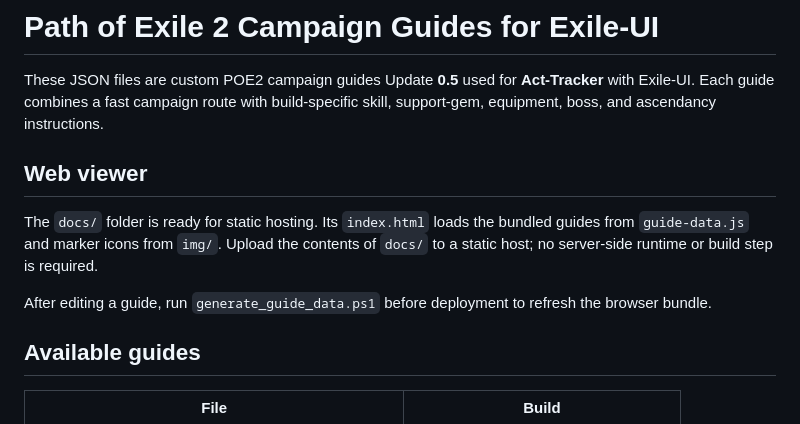
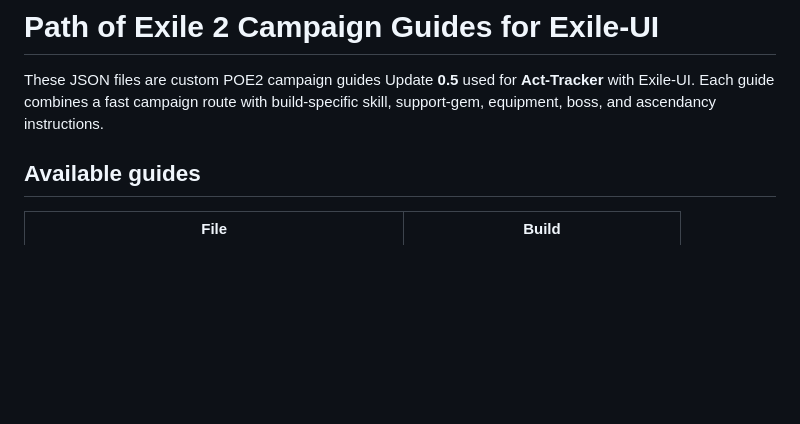
Before and after one commit to CobraWeed/POE2LevelingGuides, a Markdown page: README.md, the part around the change. Rendered like a GitHub page; blank space fills up the shorter version.

```diff
--- a/README.md
+++ b/README.md
@@ -1,12 +1,6 @@
 # Path of Exile 2 Campaign Guides for Exile-UI
 
 These JSON files are custom POE2 campaign guides Update **0.5** used for **Act-Tracker** with Exile-UI. Each guide combines a fast campaign route with build-specific skill, support-gem, equipment, boss, and ascendancy instructions.
-
-## Web viewer
-
-The `docs/` folder is ready for static hosting. Its `index.html` loads the bundled guides from `guide-data.js` and marker icons from `img/`. Upload the contents of `docs/` to a static host; no server-side runtime or build step is required.
-
-After editing a guide, run `generate_guide_data.ps1` before deployment to refresh the browser bundle.
 
 ## Available guides
 
```
